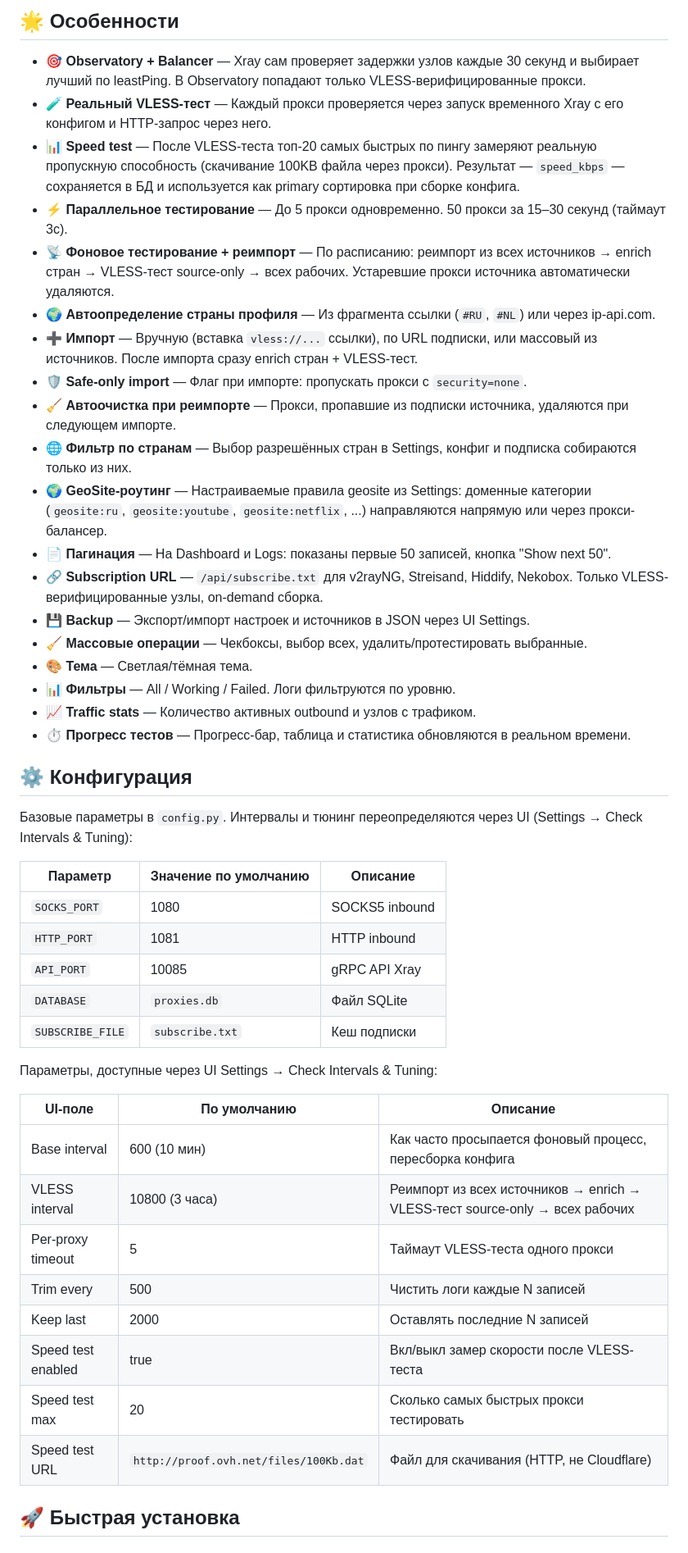
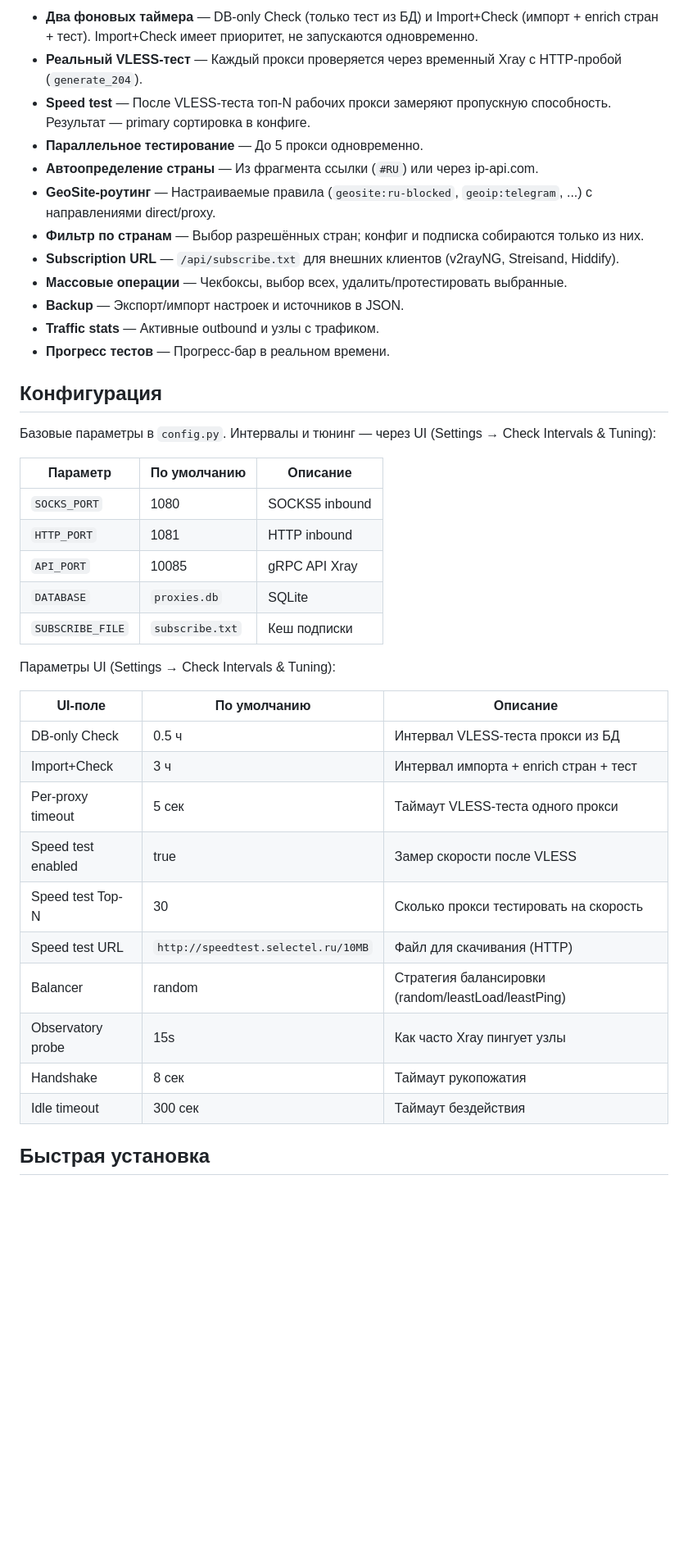
Before and after one commit to prasx/vless-manager-proxy, a Markdown page: README.md, the part around one of its changes. Shown at 82% size. Rendered like a GitHub page; blank space fills up the shorter version.

```diff
--- a/README.md
+++ b/README.md
@@ -11,50 +11,43 @@
 
-## 🌟 Особенности
+- **Два фоновых таймера** — DB-only Check (только тест из БД) и Import+Check (импорт + enrich стран + тест). Import+Check имеет приоритет, не запускаются одновременно.
+- **Реальный VLESS-тест** — Каждый прокси проверяется через временный Xray с HTTP-пробой (`generate_204`).
+- **Speed test** — После VLESS-теста топ-N рабочих прокси замеряют пропускную способность. Результат — primary сортировка в конфиге.
+- **Параллельное тестирование** — До 5 прокси одновременно.
+- **Автоопределение страны** — Из фрагмента ссылки (`#RU`) или через ip-api.com.
+- **GeoSite-роутинг** — Настраиваемые правила (`geosite:ru-blocked`, `geoip:telegram`, ...) с направлениями direct/proxy.
+- **Фильтр по странам** — Выбор разрешённых стран; конфиг и подписка собираются только из них.
+- **Subscription URL** — `/api/subscribe.txt` для внешних клиентов (v2rayNG, Streisand, Hiddify).
+- **Массовые операции** — Чекбоксы, выбор всех, удалить/протестировать выбранные.
+- **Backup** — Экспорт/импорт настроек и источников в JSON.
+- **Traffic stats** — Активные outbound и узлы с трафиком.
+- **Прогресс тестов** — Прогресс-бар в реальном времени.
 
-*   **🎯 Observatory + Balancer** — Xray сам проверяет задержки узлов каждые 30 секунд и выбирает лучший по leastPing. В Observatory попадают только VLESS-верифицированные прокси.
-*   **🧪 Реальный VLESS-тест** — Каждый прокси проверяется через запуск временного Xray с его конфигом и HTTP-запрос через него.
-*   **📊 Speed test** — После VLESS-теста топ-20 самых быстрых по пингу замеряют реальную пропускную способность (скачивание 100KB файла через прокси). Результат — `speed_kbps` — сохраняется в БД и используется как primary сортировка при сборке конфига.
-*   **⚡ Параллельное тестирование** — До 5 прокси одновременно. 50 прокси за 15–30 секунд (таймаут 3с).
-*   **📡 Фоновое тестирование + реимпорт** — По расписанию: реимпорт из всех источников → enrich стран → VLESS-тест source-only → всех рабочих. Устаревшие прокси источника автоматически удаляются.
-*   **🌍 Автоопределение страны профиля** — Из фрагмента ссылки (`#RU`, `#NL`) или через ip-api.com.
-*   **➕ Импорт** — Вручную (вставка `vless://...` ссылки), по URL подписки, или массовый из источников. После импорта сразу enrich стран + VLESS-тест.
-*   **🛡 Safe-only import** — Флаг при импорте: пропускать прокси с `security=none`.
-*   **🧹 Автоочистка при реимпорте** — Прокси, пропавшие из подписки источника, удаляются при следующем импорте.
-*   **🌐 Фильтр по странам** — Выбор разрешённых стран в Settings, конфиг и подписка собираются только из них.
-*   **🌍 GeoSite-роутинг** — Настраиваемые правила geosite из Settings: доменные категории (<code>geosite:ru</code>, <code>geosite:youtube</code>, <code>geosite:netflix</code>, ...) направляются напрямую или через прокси-балансер.
-*   **📄 Пагинация** — На Dashboard и Logs: показаны первые 50 записей, кнопка "Show next 50".
-*   **🔗 Subscription URL** — `/api/subscribe.txt` для v2rayNG, Streisand, Hiddify, Nekobox. Только VLESS-верифицированные узлы, on-demand сборка.
-*   **💾 Backup** — Экспорт/импорт настроек и источников в JSON через UI Settings.
-*   **🧹 Массовые операции** — Чекбоксы, выбор всех, удалить/протестировать выбранные.
-*   **🎨 Тема** — Светлая/тёмная тема.
-*   **📊 Фильтры** — All / Working / Failed. Логи фильтруются по уровню.
-*   **📈 Traffic stats** — Количество активных outbound и узлов с трафиком.
-*   **⏱ Прогресс тестов** — Прогресс-бар, таблица и статистика обновляются в реальном времени.
+## Конфигурация
 
-## ⚙️ Конфигурация
+Базовые параметры в `config.py`. Интервалы и тюнинг — через UI (Settings → Check Intervals & Tuning):
 
-Базовые параметры в `config.py`. Интервалы и тюнинг переопределяются через UI (Settings → Check Intervals & Tuning):
-
-| Параметр | Значение по умолчанию | Описание |
-|----------|----------------------|----------|
+| Параметр | По умолчанию | Описание |
+|----------|-------------|----------|
 | `SOCKS_PORT` | 1080 | SOCKS5 inbound |
 | `HTTP_PORT` | 1081 | HTTP inbound |
 | `API_PORT` | 10085 | gRPC API Xray |
-| `DATABASE` | `proxies.db` | Файл SQLite |
+| `DATABASE` | `proxies.db` | SQLite |
 | `SUBSCRIBE_FILE` | `subscribe.txt` | Кеш подписки |
 
-Параметры, доступные через UI Settings → Check Intervals & Tuning:
+Параметры UI (Settings → Check Intervals & Tuning):
 
 | UI-поле | По умолчанию | Описание |
 |---------|-------------|----------|
-| Base interval | 600 (10 мин) | Как часто просыпается фоновый процесс, пересборка конфига |
-| VLESS interval | 10800 (3 часа) | Реимпорт из всех источников → enrich → VLESS-тест source-only → всех рабочих |
-| Per-proxy timeout | 5 | Таймаут VLESS-теста одного прокси |
-| Trim every | 500 | Чистить логи каждые N записей |
-| Keep last | 2000 | Оставлять последние N записей |
-| Speed test enabled | true | Вкл/выкл замер скорости после VLESS-теста |
-| Speed test max | 20 | Сколько самых быстрых прокси тестировать |
-| Speed test URL | `http://proof.ovh.net/files/100Kb.dat` | Файл для скачивания (HTTP, не Cloudflare)
+| DB-only Check | 0.5 ч | Интервал VLESS-теста прокси из БД |
+| Import+Check | 3 ч | Интервал импорта + enrich стран + тест |
+| Per-proxy timeout | 5 сек | Таймаут VLESS-теста одного прокси |
+| Speed test enabled | true | Замер скорости после VLESS |
+| Speed test Top-N | 30 | Сколько прокси тестировать на скорость |
+| Speed test URL | `http://speedtest.selectel.ru/10MB` | Файл для скачивания (HTTP) |
+| Balancer | random | Стратегия балансировки (random/leastLoad/leastPing) |
+| Observatory probe | 15s | Как часто Xray пингует узлы |
+| Handshake | 8 сек | Таймаут рукопожатия |
+| Idle timeout | 300 сек | Таймаут бездействия |
 
-## 🚀 Быстрая установка
+## Быстрая установка
 
```
Also changed, not shown: other parts of README.md (+53 -117 lines).
